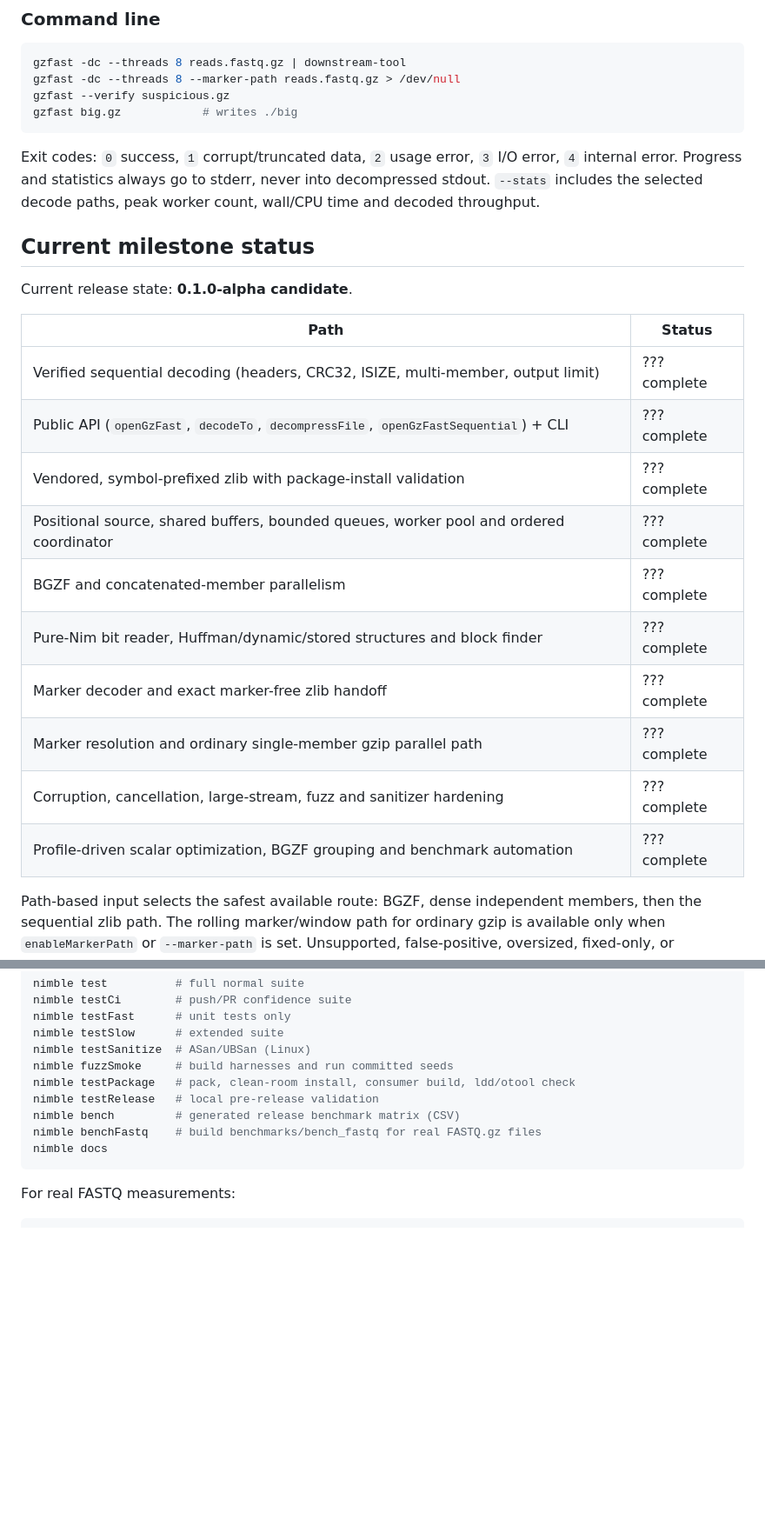
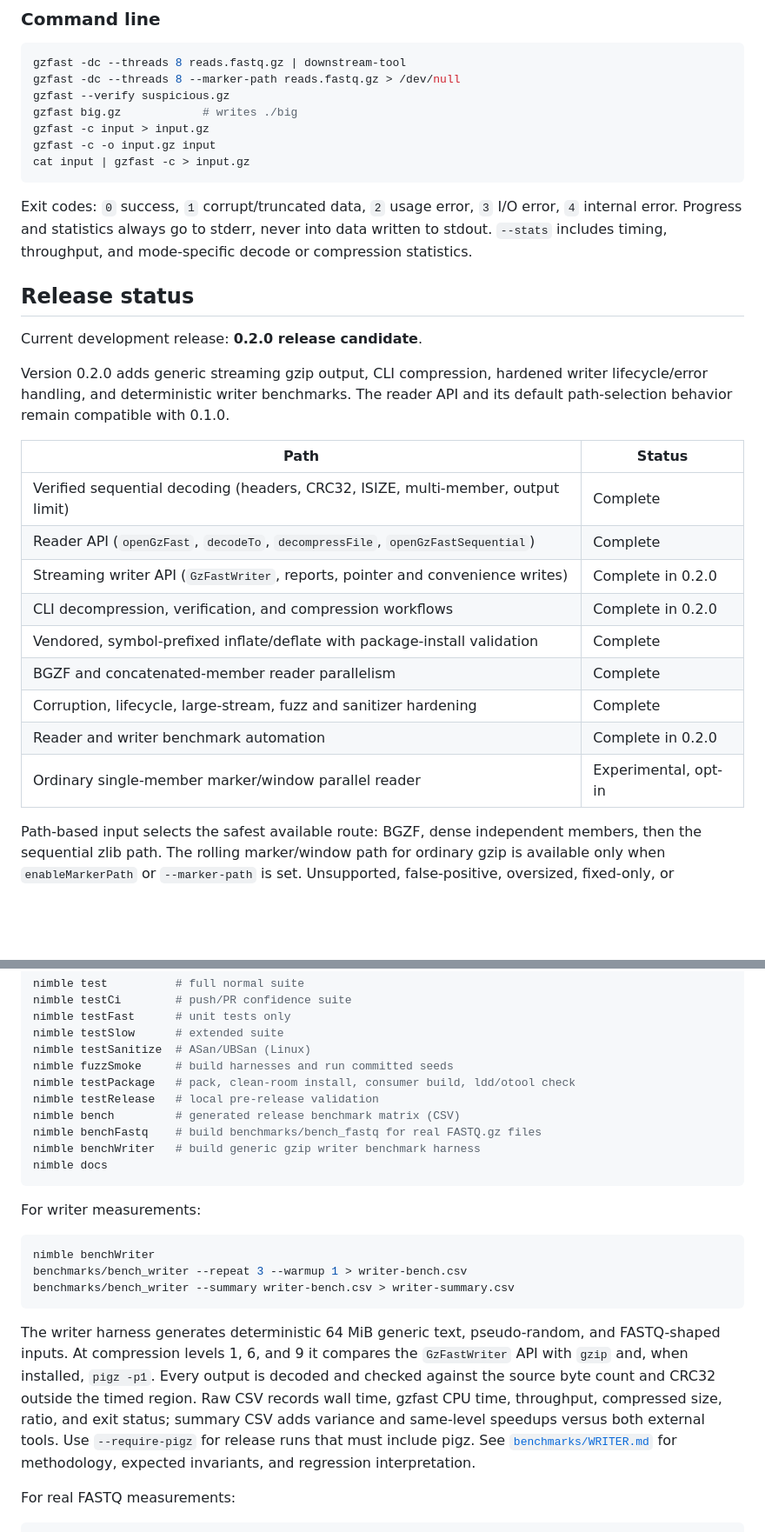
Before and after one commit to telatin/gzfast, a Markdown page: README.md, 2 parts joined by grey strips. Shown at 87% size. Rendered like a GitHub page; blank space fills up the shorter version.

Commit message:
Doc-update

````diff
--- a/README.md
+++ b/README.md
@@ -176,29 +176,36 @@ gzfast -dc --threads 8 reads.fastq.gz | downstream-tool
 gzfast -dc --threads 8 --marker-path reads.fastq.gz > /dev/null
 gzfast --verify suspicious.gz
 gzfast big.gz            # writes ./big
+gzfast -c input > input.gz
+gzfast -c -o input.gz input
+cat input | gzfast -c > input.gz
 ```
 
 Exit codes: `0` success, `1` corrupt/truncated data, `2` usage error,
 `3` I/O error, `4` internal error. Progress and statistics always go to
-stderr, never into decompressed stdout. `--stats` includes the selected
-decode paths, peak worker count, wall/CPU time and decoded throughput.
+stderr, never into data written to stdout. `--stats` includes timing,
+throughput, and mode-specific decode or compression statistics.
 
-## Current milestone status
+## Release status
 
-Current release state: **0.1.0-alpha candidate**.
+Current development release: **0.2.0 release candidate**.
+
+Version 0.2.0 adds generic streaming gzip output, CLI compression, hardened
+writer lifecycle/error handling, and deterministic writer benchmarks. The
+reader API and its default path-selection behavior remain compatible with
+0.1.0.
 
 | Path | Status |
 |---|---|
-| Verified sequential decoding (headers, CRC32, ISIZE, multi-member, output limit) | ??? complete |
-| Public API (`openGzFast`, `decodeTo`, `decompressFile`, `openGzFastSequential`) + CLI | ??? complete |
-| Vendored, symbol-prefixed zlib with package-install validation | ??? complete |
-| Positional source, shared buffers, bounded queues, worker pool and ordered coordinator | ??? complete |
-| BGZF and concatenated-member parallelism | ??? complete |
-| Pure-Nim bit reader, Huffman/dynamic/stored structures and block finder | ??? complete |
-| Marker decoder and exact marker-free zlib handoff | ??? complete |
-| Marker resolution and ordinary single-member gzip parallel path | ??? complete |
-| Corruption, cancellation, large-stream, fuzz and sanitizer hardening | ??? complete |
-| Profile-driven scalar optimization, BGZF grouping and benchmark automation | ??? complete |
+| Verified sequential decoding (headers, CRC32, ISIZE, multi-member, output limit) | Complete |
+| Reader API (`openGzFast`, `decodeTo`, `decompressFile`, `openGzFastSequential`) | Complete |
+| Streaming writer API (`GzFastWriter`, reports, pointer and convenience writes) | Complete in 0.2.0 |
+| CLI decompression, verification, and compression workflows | Complete in 0.2.0 |
+| Vendored, symbol-prefixed inflate/deflate with package-install validation | Complete |
+| BGZF and concatenated-member reader parallelism | Complete |
+| Corruption, lifecycle, large-stream, fuzz and sanitizer hardening | Complete |
+| Reader and writer benchmark automation | Complete in 0.2.0 |
+| Ordinary single-member marker/window parallel reader | Experimental, opt-in |
 
 Path-based input selects the safest available route: BGZF, dense
 independent members, then the sequential zlib path. The rolling
@@ -260,8 +267,28 @@ nimble testPackage   # pack, clean-room install, consumer build, ldd/otool check
 nimble testRelease   # local pre-release validation
 nimble bench         # generated release benchmark matrix (CSV)
 nimble benchFastq    # build benchmarks/bench_fastq for real FASTQ.gz files
+nimble benchWriter   # build generic gzip writer benchmark harness
 nimble docs
 ```
+
+For writer measurements:
+
+```bash
+nimble benchWriter
+benchmarks/bench_writer --repeat 3 --warmup 1 > writer-bench.csv
+benchmarks/bench_writer --summary writer-bench.csv > writer-summary.csv
+```
+
+The writer harness generates deterministic 64 MiB generic text,
+pseudo-random, and FASTQ-shaped inputs. At compression levels 1, 6, and
+9 it compares the `GzFastWriter` API with `gzip` and, when installed,
+`pigz -p1`. Every output is decoded and checked against the source byte
+count and CRC32 outside the timed region. Raw CSV records wall time,
+gzfast CPU time, throughput, compressed size, ratio, and exit status;
+summary CSV adds variance and same-level speedups versus both external
+tools. Use `--require-pigz` for release runs that must include pigz.
+See [`benchmarks/WRITER.md`](benchmarks/WRITER.md) for methodology,
+expected invariants, and regression interpretation.
 
 For real FASTQ measurements:
 
````
Also changed, not shown: other parts of README.md (+1 -1 lines), AGENT_DOCUMENTATION.md (+18 -1 lines).
